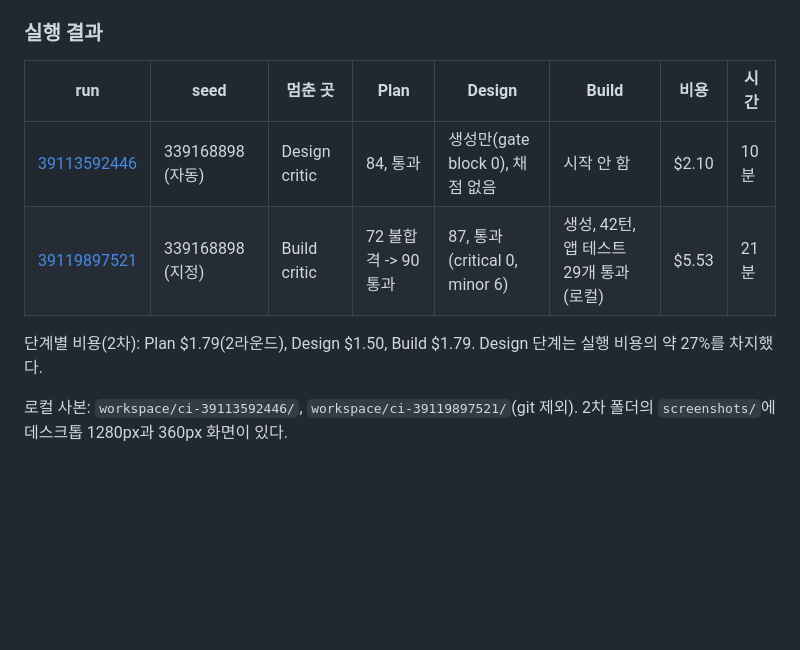
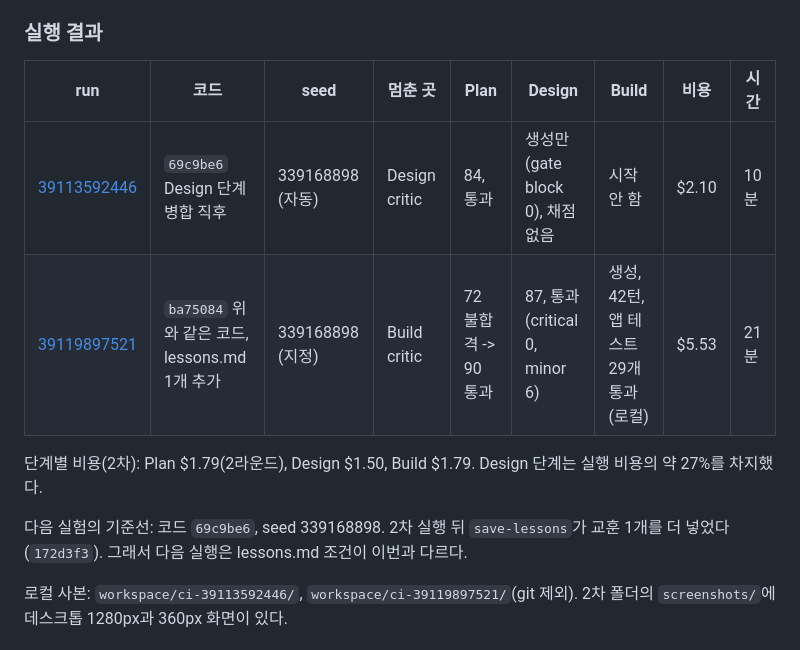
Before and after one commit to flexda/mvpgen, a Markdown page: docs/ARCHIVE.md, the part around the change. Rendered like a GitHub page; blank space fills up the shorter version.

Commit message:
ARCHIVE: note which commit each Design run used
Co-Authored-By: Claude Opus 5.5 <noreply@anthropic.com>

```diff
--- a/docs/ARCHIVE.md
+++ b/docs/ARCHIVE.md
@@ -196,12 +196,14 @@ PR #1을 main에 병합(`69c9be6`)한 뒤 같은 입력으로 두 번 실행했
 
 ### 실행 결과
 
-| run | seed | 멈춘 곳 | Plan | Design | Build | 비용 | 시간 |
-| --- | --- | --- | --- | --- | --- | --- | --- |
-| [39113592446](https://github.com/flexda/mvpgen/actions/runs/39113592446) | 339168898 (자동) | Design critic | 84, 통과 | 생성만(gate block 0), 채점 없음 | 시작 안 함 | $2.10 | 10분 |
-| [39119897521](https://github.com/flexda/mvpgen/actions/runs/39119897521) | 339168898 (지정) | Build critic | 72 불합격 -> 90 통과 | 87, 통과(critical 0, minor 6) | 생성, 42턴, 앱 테스트 29개 통과(로컬) | $5.53 | 21분 |
+| run | 코드 | seed | 멈춘 곳 | Plan | Design | Build | 비용 | 시간 |
+| --- | --- | --- | --- | --- | --- | --- | --- | --- |
+| [39113592446](https://github.com/flexda/mvpgen/actions/runs/39113592446) | `69c9be6` Design 단계 병합 직후 | 339168898 (자동) | Design critic | 84, 통과 | 생성만(gate block 0), 채점 없음 | 시작 안 함 | $2.10 | 10분 |
+| [39119897521](https://github.com/flexda/mvpgen/actions/runs/39119897521) | `ba75084` 위와 같은 코드, lessons.md 1개 추가 | 339168898 (지정) | Build critic | 72 불합격 -> 90 통과 | 87, 통과(critical 0, minor 6) | 생성, 42턴, 앱 테스트 29개 통과(로컬) | $5.53 | 21분 |
 
 단계별 비용(2차): Plan $1.79(2라운드), Design $1.50, Build $1.79. Design 단계는 실행 비용의 약 27%를 차지했다.
+
+다음 실험의 기준선: 코드 `69c9be6`, seed 339168898. 2차 실행 뒤 `save-lessons`가 교훈 1개를 더 넣었다(`172d3f3`). 그래서 다음 실행은 lessons.md 조건이 이번과 다르다.
 
 로컬 사본: `workspace/ci-39113592446/`, `workspace/ci-39119897521/`(git 제외). 2차 폴더의 `screenshots/`에 데스크톱 1280px과 360px 화면이 있다.
 
```
